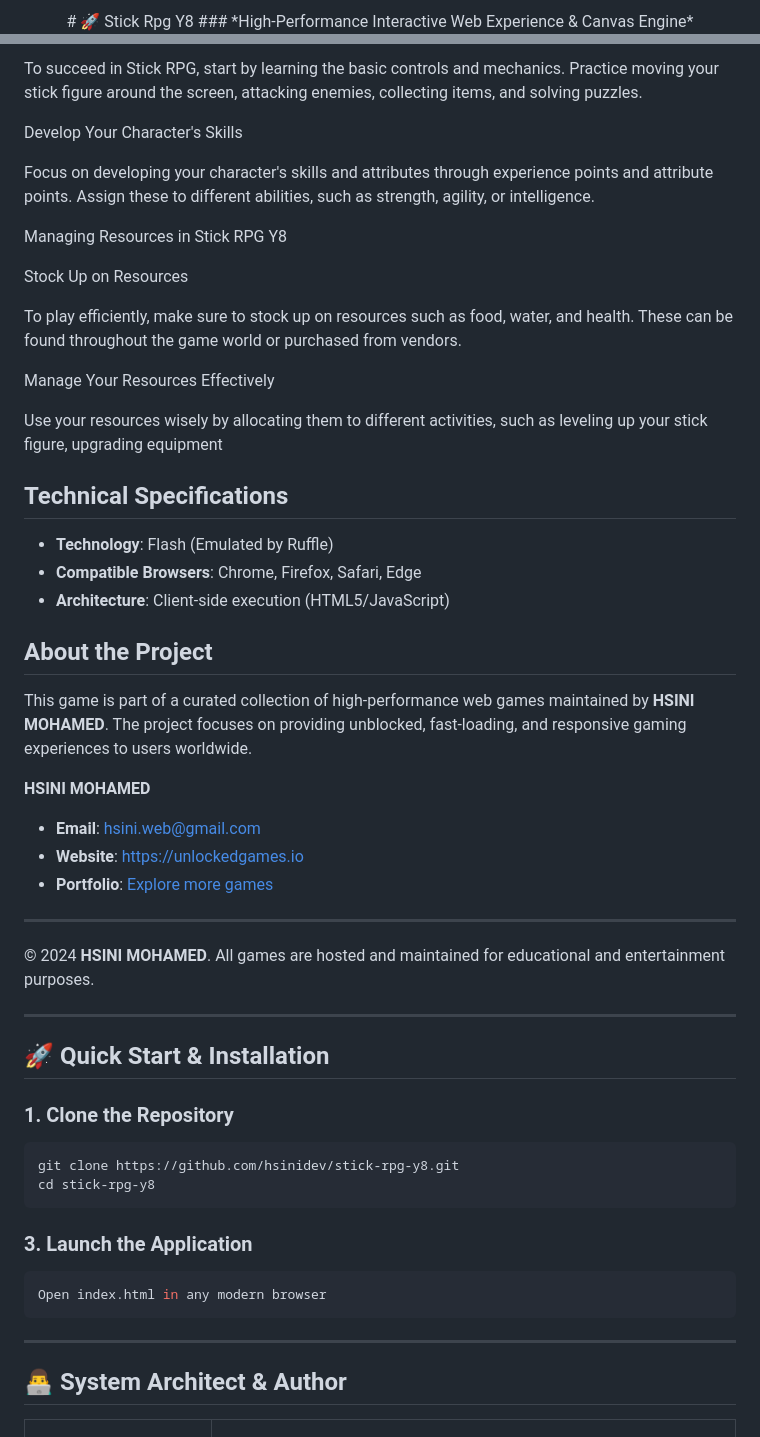
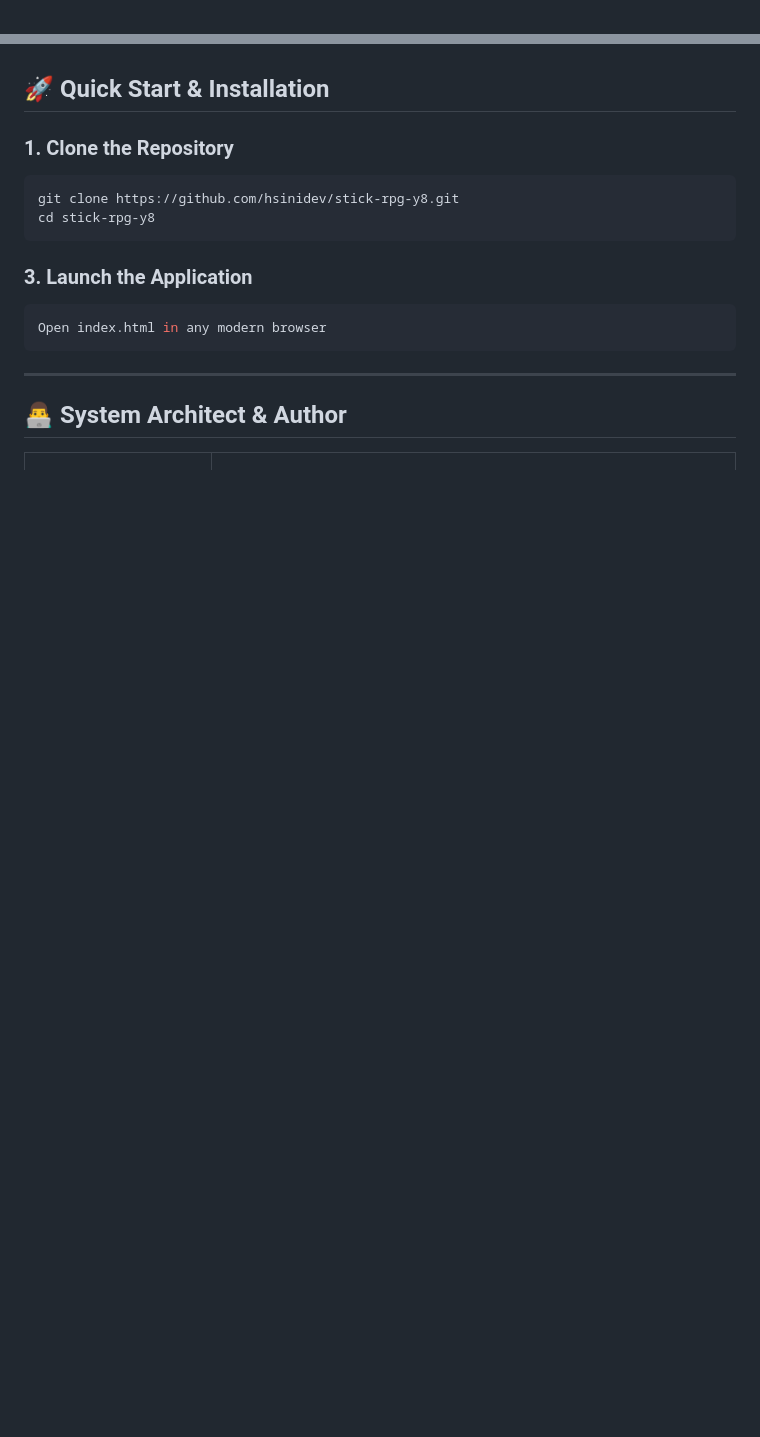
Before and after one commit to hsinidev/stick-rpg-y8, a Markdown page: README.md, 2 parts joined by grey strips. Drawn GitHub-style; blank space fills up the shorter version.

```diff
--- a/README.md
+++ b/README.md
@@ -1,4 +1,2 @@
 <div align="center">
-# 🚀 Stick Rpg Y8
-### *High-Performance Interactive Web Experience & Canvas Engine*
 
@@ -127,45 +40,3 @@ Learn the Basics of Gameplay
-To succeed in Stick RPG, start by learning the basic controls and mechanics. Practice moving your stick figure around the screen, attacking enemies, collecting items, and solving puzzles.
-
-
-Develop Your Character's Skills
-
-
-Focus on developing your character's skills and attributes through experience points and attribute points. Assign these to different abilities, such as strength, agility, or intelligence.
-
-
-
-Managing Resources in Stick RPG Y8
-
-
-
-Stock Up on Resources
-
-
-To play efficiently, make sure to stock up on resources such as food, water, and health. These can be found throughout the game world or purchased from vendors.
-
-
-Manage Your Resources Effectively
-
-
-Use your resources wisely by allocating them to different activities, such as leveling up your stick figure, upgrading equipment
-
-## Technical Specifications
-- **Technology**: Flash (Emulated by Ruffle)
-- **Compatible Browsers**: Chrome, Firefox, Safari, Edge
-- **Architecture**: Client-side execution (HTML5/JavaScript)
-
-## About the Project
-This game is part of a curated collection of high-performance web games maintained by **HSINI MOHAMED**. The project focuses on providing unblocked, fast-loading, and responsive gaming experiences to users worldwide.
-
-**HSINI MOHAMED**
-- **Email**: [hsini.web@gmail.com](mailto:hsini.web@gmail.com)
-- **Website**: [https://unlockedgames.io](https://unlockedgames.io)
-- **Portfolio**: [Explore more games](https://unlockedgames.io)
-
----
-© 2024 **HSINI MOHAMED**. All games are hosted and maintained for educational and entertainment purposes.
-
----
 ## 🚀 Quick Start & Installation
 
 ### 1. Clone the Repository
```
Also changed, not shown: other parts of README.md (+14 -99 lines).
